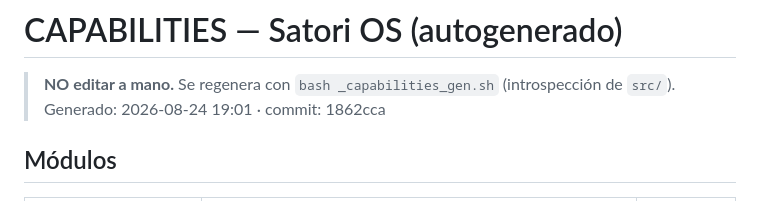
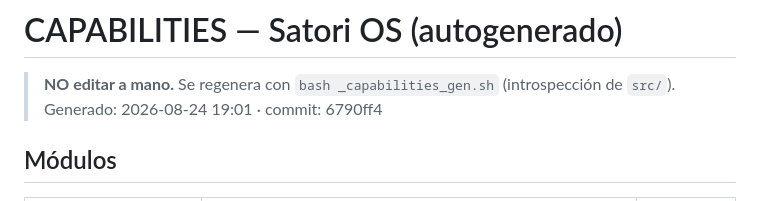
Before and after one commit to lucianolp22/satori-os, a Markdown page: CAPABILITIES.md, the part around the change. Drawn GitHub-style.

Commit message:
promote /exec: CAPABILITIES regen + HANDOFF al 24-08-2026

```diff
--- a/CAPABILITIES.md
+++ b/CAPABILITIES.md
@@ -1,7 +1,7 @@
 # CAPABILITIES — Satori OS  (autogenerado)
 
 > **NO editar a mano.** Se regenera con `bash _capabilities_gen.sh` (introspección de `src/`).
-> Generado: 2026-08-24 19:01 · commit: 1862cca
+> Generado: 2026-08-24 19:01 · commit: 6790ff4
 
 ## Módulos
 
```
